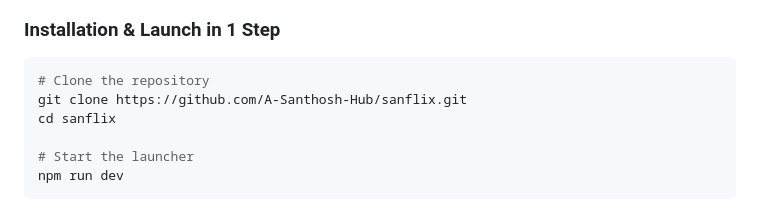
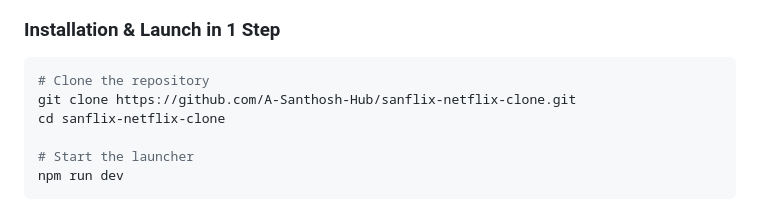
Before and after one commit to A-Santhosh-Hub/sanflix-netflix-clone, a Markdown page: README.md, the part around the change. Rendered like a GitHub page.

Commit message:
Update repository clone instructions in README

````diff
--- a/README.md
+++ b/README.md
@@ -105,8 +105,8 @@ When searching GitHub and the web for a self-hosted media player:
 
 ```bash
 # Clone the repository
-git clone https://github.com/A-Santhosh-Hub/sanflix.git
-cd sanflix
+git clone https://github.com/A-Santhosh-Hub/sanflix-netflix-clone.git
+cd sanflix-netflix-clone
 
 # Start the launcher
 npm run dev
````
